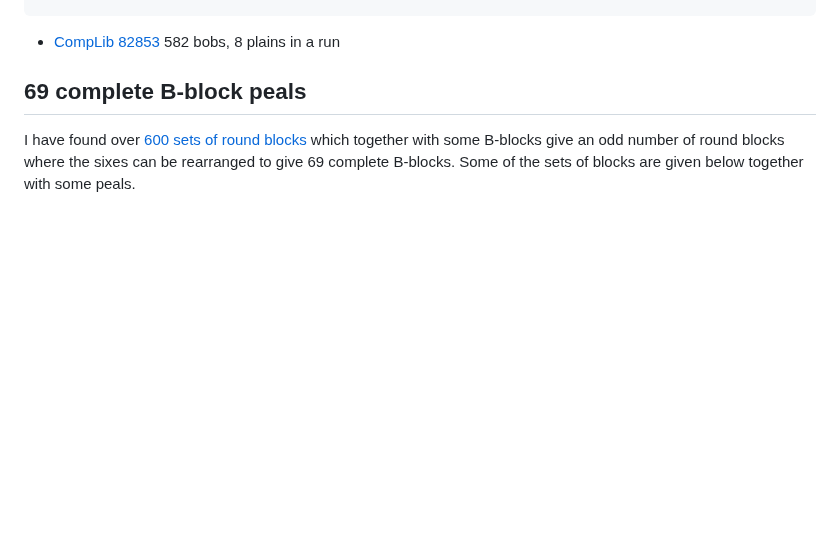
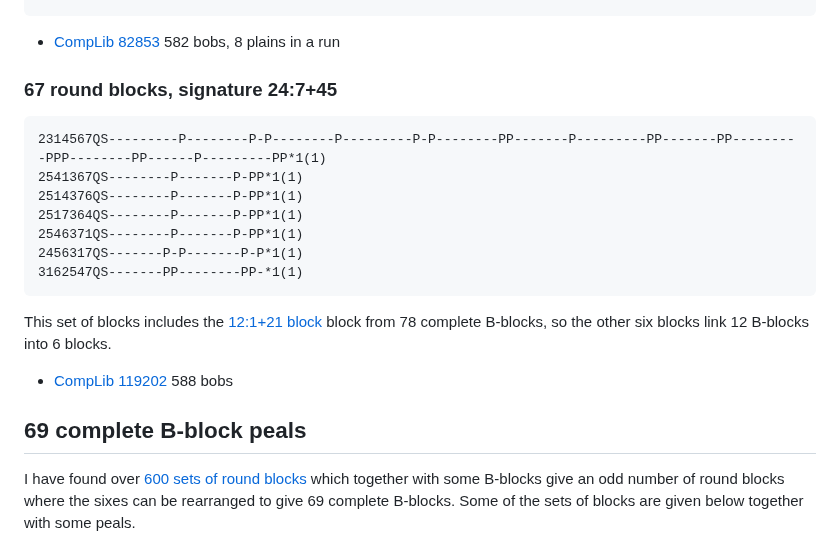
Before and after one commit to ajohnson1/ajohnson1.github.io, a Markdown page: bobsonly.md, the part around one of its changes. GitHub-like rendering; blank space fills up the shorter version.

Commit message:
Update bobsonly.md
Extra 70 B-block peal

````diff
--- a/bobsonly.md
+++ b/bobsonly.md
@@ -1407,6 +1407,19 @@ I have found over [2328 sets](oddblocks/oddblocks_70.txt) of an odd number of bl
 6415723QS--------P--P------P-*1(1)
 ```
 - [CompLib 82853](https://complib.org/composition/82853) 582 bobs, 8 plains in a run
+
+### 67 round blocks, signature 24:7+45
+```
+2314567QS---------P--------P-P--------P---------P-P--------PP-------P---------PP-------PP---------PPP--------PP------P---------PP*1(1)
+2541367QS--------P-------P-PP*1(1)
+2514376QS--------P-------P-PP*1(1)
+2517364QS--------P-------P-PP*1(1)
+2546371QS--------P-------P-PP*1(1)
+2456317QS-------P-P-------P-P*1(1)
+3162547QS-------PP--------PP-*1(1)
+```
+This set of blocks includes the [12:1+21 block](#73-round-blocks) block from 78 complete B-blocks, so the other six blocks link 12 B-blocks into 6 blocks.
+- [CompLib 119202](https://complib.org/composition/119202) 588 bobs
 
 ## 69 complete B-block peals
 
````
Also changed, not shown: other parts of bobsonly.md (+2 -2 lines).
